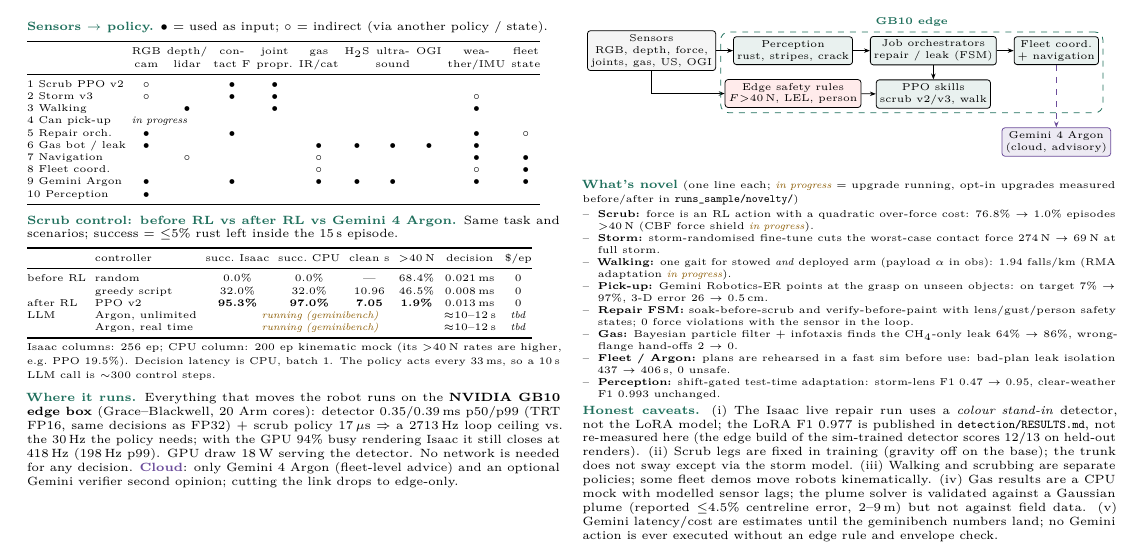
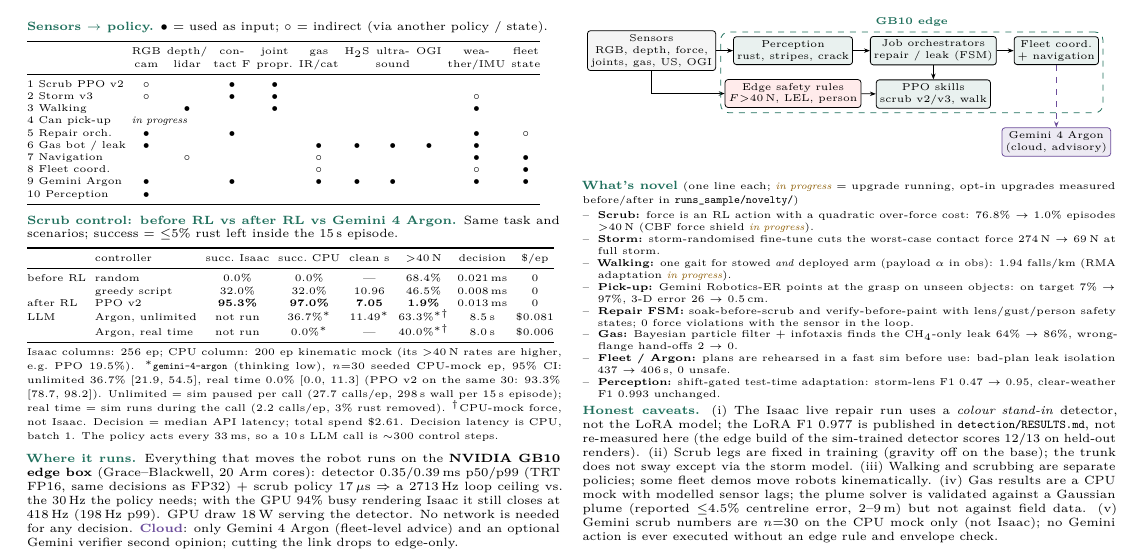
Before and after one commit to NeoChenn/spark-bef241b1-submission-repo, a LaTeX document (docs/policy_report/policy_report.tex): part of the page, cut so that both start at the same text. Compiled offline with pdfLaTeX.

Commit message:
Policy report: fill the Gemini 4 Argon scrub rows with the measured n=30 CPU-mock numbers (unlimited 36.7% [21.9, 54.5], real time 0.0% [0.0, 11.3], 8.5/8.0 s median latency, $0.081/$0.006 per episode); model id confirmed in the live model list
Co-Authored-By: Claude Opus 5.5 <noreply@anthropic.com>

```diff
--- a/docs/policy_report/policy_report.tex
+++ b/docs/policy_report/policy_report.tex
@@ -163,11 +163,15 @@
 before RL & random     & 0.0\%  & 0.0\%  & ---   & 68.4\% & 0.021\,ms & 0 \\
           & greedy script & 32.0\% & 32.0\% & 10.96 & 46.5\% & 0.008\,ms & 0 \\
 after RL  & PPO v2     & \textbf{95.3\%} & \textbf{97.0\%} & \textbf{7.05} & \textbf{1.9\%} & 0.013\,ms & 0 \\
-LLM       & Argon, unlimited & \multicolumn{4}{c}{\textcolor{note}{\textit{running (geminibench)}}} & $\approx$10--12\,s & \textit{tbd} \\
-          & Argon, real time & \multicolumn{4}{c}{\textcolor{note}{\textit{running (geminibench)}}} & $\approx$10--12\,s & \textit{tbd} \\
+LLM       & Argon, unlimited & not run & 36.7\%$^\ast$ & 11.49$^\ast$ & 63.3\%$^{\ast\dagger}$ & 8.5\,s & \$0.081 \\
+          & Argon, real time & not run & 0.0\%$^\ast$  & ---   & 40.0\%$^{\ast\dagger}$ & 8.0\,s & \$0.006 \\
 \bottomrule
 \end{tabular}}\par
 {\scriptsize Isaac columns: 256 ep; CPU column: 200 ep kinematic mock (its $>$40\,N rates are higher, e.g.\ PPO 19.5\%).
+$^\ast$\texttt{gemini-4-argon} (thinking low), $n{=}30$ seeded CPU-mock ep, 95\% CI: unlimited 36.7\% [21.9, 54.5],
+real time 0.0\% [0.0, 11.3] (PPO v2 on the same 30: 93.3\% [78.7, 98.2]). Unlimited = sim paused per call
+(27.7 calls/ep, 298\,s wall per 15\,s episode); real time = sim runs during the call (2.2 calls/ep, 3\% rust removed).
+$^\dagger$CPU-mock force, not Isaac. Decision = median API latency; total spend \$2.61.
 Decision latency is CPU, batch 1. The policy acts every 33\,ms, so a 10\,s LLM call is $\sim$300 control steps.}
 
 \vspace{3pt}
@@ -214,7 +218,7 @@
 scores 12/13 on held-out renders). (ii) Scrub legs are fixed in training (gravity off on the base); the trunk does not
 sway except via the storm model. (iii) Walking and scrubbing are separate policies; some fleet demos move robots
 kinematically. (iv) Gas results are a CPU mock with modelled sensor lags; the plume solver is validated against a
-Gaussian plume (reported $\leq$4.5\% centreline error, 2--9\,m) but not against field data. (v) Gemini latency/cost are
-estimates until the geminibench numbers land; no Gemini action is ever executed without an edge rule and envelope check.
+Gaussian plume (reported $\leq$4.5\% centreline error, 2--9\,m) but not against field data. (v) Gemini scrub numbers are $n{=}30$ on the CPU mock only (not
+Isaac); no Gemini action is ever executed without an edge rule and envelope check.
 \end{multicols}
 \end{document}
```
Also changed, not shown: runs_sample/bench/GEMINI_RESULTS.md (+4 -0 lines).
